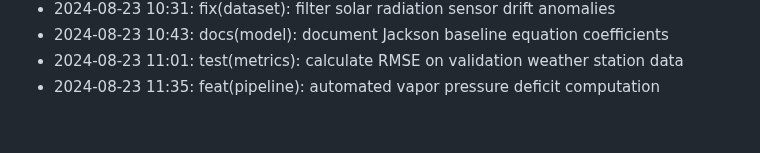
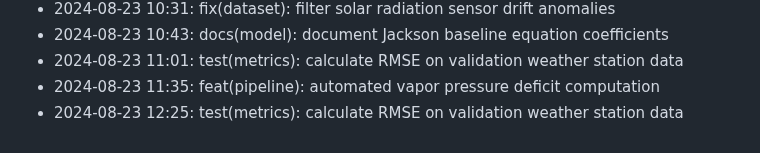
Before and after one commit to lak-is-law/crop-water-stress-prediction, a Markdown page: docs/changelog.md, the part around the change. Rendered like a GitHub page.

Commit message:
test(metrics): calculate RMSE on validation weather station data

```diff
--- a/docs/changelog.md
+++ b/docs/changelog.md
@@ -54,3 +54,4 @@
 - 2024-08-23 10:43: docs(model): document Jackson baseline equation coefficients
 - 2024-08-23 11:01: test(metrics): calculate RMSE on validation weather station data
 - 2024-08-23 11:35: feat(pipeline): automated vapor pressure deficit computation
+- 2024-08-23 12:25: test(metrics): calculate RMSE on validation weather station data
```
